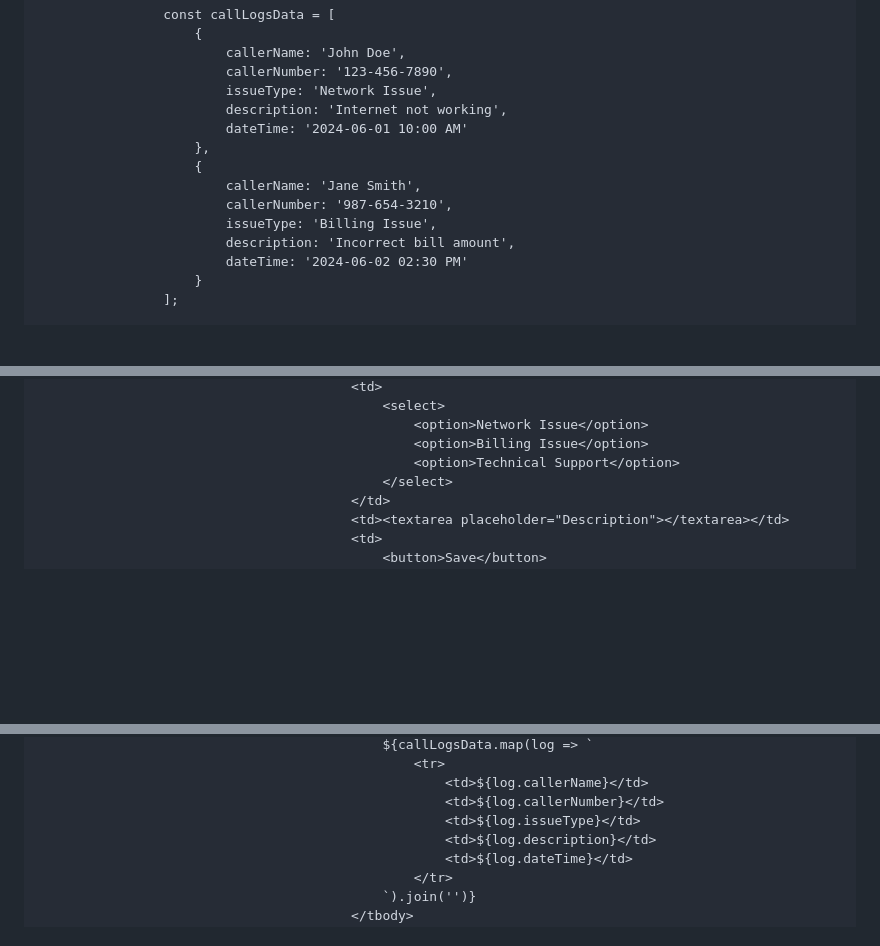
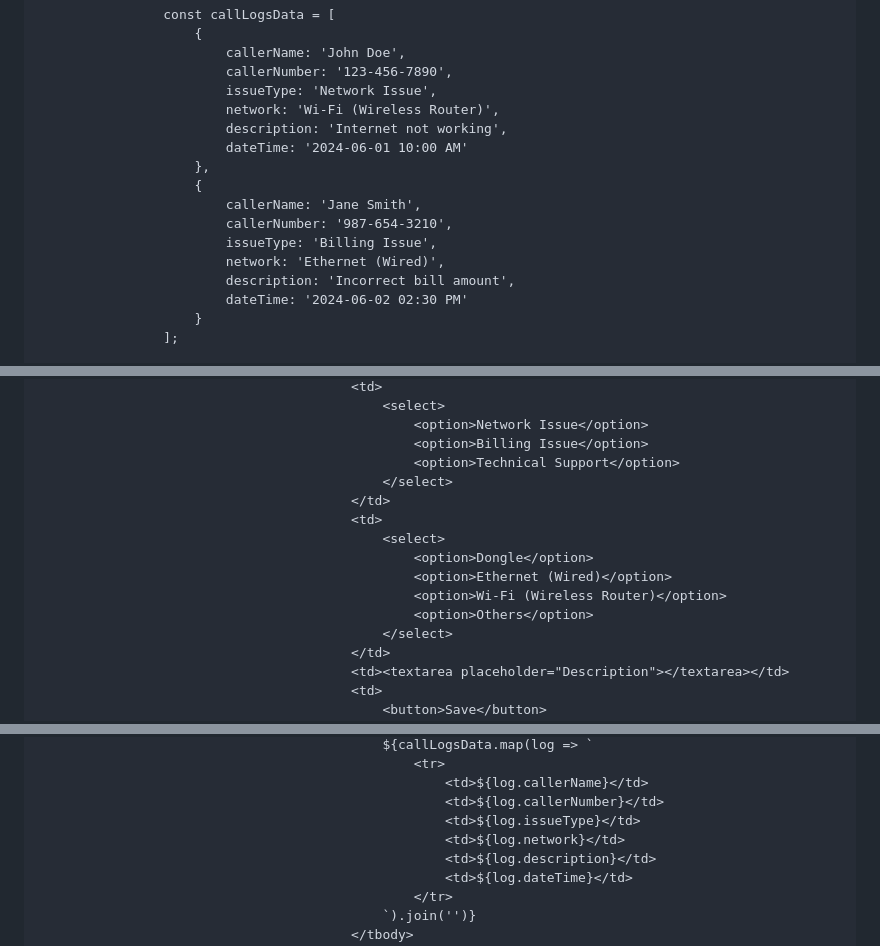
Before and after one commit to lohithgpbasu/rss-fee, a Markdown page: CUSTOM_TAGS.md, 3 parts joined by grey strips. Rendered like a GitHub page; blank space fills up the shorter version.

```diff
--- a/CUSTOM_TAGS.md
+++ b/CUSTOM_TAGS.md
@@ -291,6 +291,7 @@ POST `/api/issue-types/add`
                         callerName: 'John Doe',
                         callerNumber: '123-456-7890',
                         issueType: 'Network Issue',
+                        network: 'Wi-Fi (Wireless Router)',
                         description: 'Internet not working',
                         dateTime: '2024-06-01 10:00 AM'
                     },
@@ -298,6 +299,7 @@ POST `/api/issue-types/add`
                         callerName: 'Jane Smith',
                         callerNumber: '987-654-3210',
                         issueType: 'Billing Issue',
+                        network: 'Ethernet (Wired)',
                         description: 'Incorrect bill amount',
                         dateTime: '2024-06-02 02:30 PM'
                     }
@@ -329,6 +332,14 @@ POST `/api/issue-types/add`
                                                 <option>Network Issue</option>
                                                 <option>Billing Issue</option>
                                                 <option>Technical Support</option>
+                                            </select>
+                                        </td>
+                                        <td>
+                                            <select>
+                                                <option>Dongle</option>
+                                                <option>Ethernet (Wired)</option>
+                                                <option>Wi-Fi (Wireless Router)</option>
+                                                <option>Others</option>
                                             </select>
                                         </td>
                                         <td><textarea placeholder="Description"></textarea></td>
@@ -364,6 +376,7 @@ POST `/api/issue-types/add`
                                                     <td>${log.callerName}</td>
                                                     <td>${log.callerNumber}</td>
                                                     <td>${log.issueType}</td>
+                                                    <td>${log.network}</td>
                                                     <td>${log.description}</td>
                                                     <td>${log.dateTime}</td>
                                                 </tr>
```
Also changed, not shown: other parts of CUSTOM_TAGS.md (+2 -0 lines).
